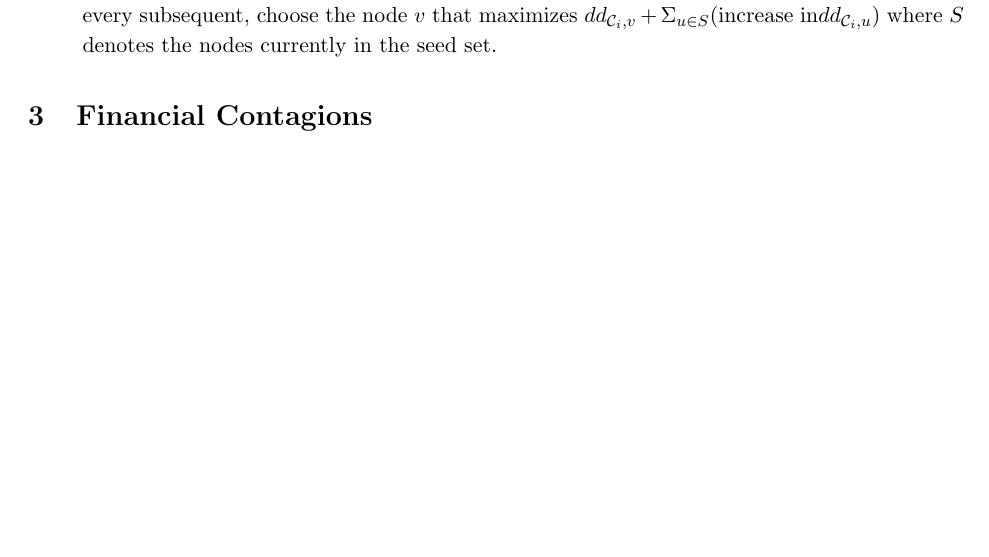
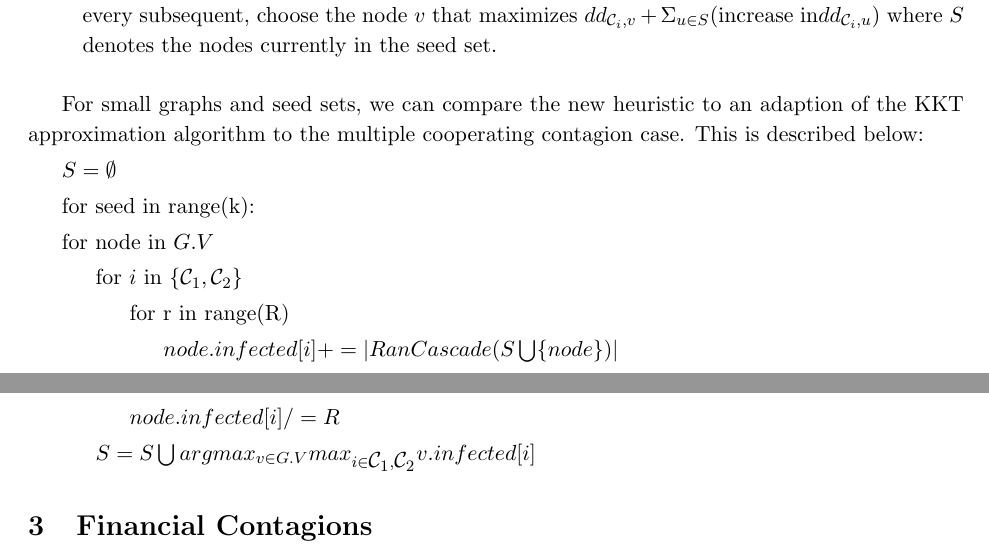
Before and after one commit to NSSAC/Carscadden_dm_work, a LaTeX document (research_ideas.tex): part of page 2 of 3 before the commit and two parts of pages 2 and 3 of 3 after it, the two joined at a grey line, cut so that both start at the same text, the shorter picture padded with empty space. Compiled offline with pdfLaTeX.

Commit message:
Updates from Overleaf

```diff
--- a/research_ideas.tex
+++ b/research_ideas.tex
@@ -136,10 +136,33 @@ In \cite{DegreeDiscount}, Chen et al. describe a degree-based heuristic, DegreeD
 Given contagions \cone{}, \ctwo{}, let us define an extension of this heuristic. Let us denote $i_{\mathcal{C}_{i,j},v}$ as the interaction term for node $v$ and contagions $\mathcal{C}_{i}$ and $\mathcal{C}_{j}$. If node $v$ is not infected with $\mathcal{C}_{i}$ or $\mathcal{C}_{i}$ does interact with $\mathcal{C}_{j}$, $i_{\mathcal{C}_{i,j},v} = 0$. If the two contagions cooperate, $0 < i_{\mathcal{C}_{i,j},v}$. If the two contagions compete, then, $i_{\mathcal{C}_{i,j},v} < 0$. In the single contagion independent cascade model, a disease is spread between nodes with probability $p$. In the two contagion context, a disease $\cone{}$ is spread from node $u$ to $v$ with probability $\min\{1, p_{1}(1+i_{\mathcal{C}_{1,2},v}\}$; vice versa is true for the spread of $\ctwo{}$. Let $\mathcal{N}_{\cone{}}(u)$ denote the neighbors infected with \cone{} and $\mathcal{N}_(u)$ denote the neighbors of u. Similarly to the DegreeDiscountIC heuristic for contagion \cone{}, we will focus on the expected number of neighbors infected by some node $u$ in one time step given that $u$ is not infected by a neighbor with \cone{}. This is given by $(\prod_{v\in \mathcal{N}_{\cone{}z}(u)}(1-\min\{1, p_{1}(1+i_{\mathcal{C}_{2,1},u}\}))(1+\Sigma_{w \in  (\mathcal{N}(u) \mathcal{N}_{\cone{}z}(u))}(p_{\cone{}}(1-i_{\mathcal{C}_{2,1},w}))$. Let denote this quantity by $dd_{\cone{}, u}$. Note that the computation is analgous for \ctwo{}.
 
 Applying the degree heuristic to maximize the total number of infected nodes is not as simple as in the single contagion case of DegreeDiscountIC since choosing the seed node with the highest expected total infection due to contagion interaction. Some possible ideas that I have to deal with this are below:
+
+
 \begin{enumerate}
     \item Naive: At every step, choose the node with the highest degree heuristic
     \item Initialize the seed set with the node with the contagion with the highest degree heuristic. For every subsequent, choose the node $v$ that maximizes $dd_{\mathcal{C}_i,v} + \Sigma_{u\in S}($increase in$ dd_{\mathcal{C}_i,u})$ where $S$ denotes the nodes currently in the seed set.
 \end{enumerate}
+
+For small graphs and seed sets, we can compare the new heuristic to an adaption of the KKT approximation algorithm to the multiple cooperating contagion case. This is described below:
+
+$S = \emptyset$
+
+for seed in range(k):
+
+\indent for node in $G.V$
+
+\indent\indent for $i$ in $\{\cone{}, \ctwo{}\}$
+
+\indent\indent\indent for r in range(R)
+
+\indent\indent\indent\indent $node.infected[i] += |RanCascade(S \bigcup \{node\})|$
+
+\indent\indent\indent $node.infected[i] /= R$
+
+\indent\indent $S = S \bigcup argmax_{v\in G.V}max_{i\in\cone{}, \ctwo{}} v.infected[i]$
+
+
+
 
 \section{Financial Contagions}
 
```
